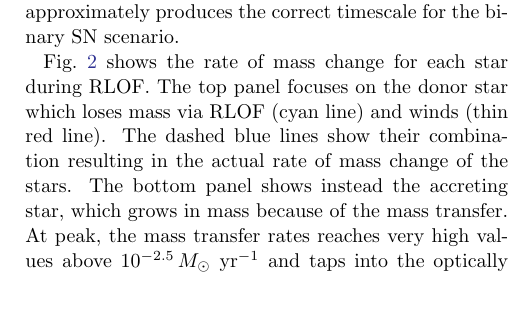
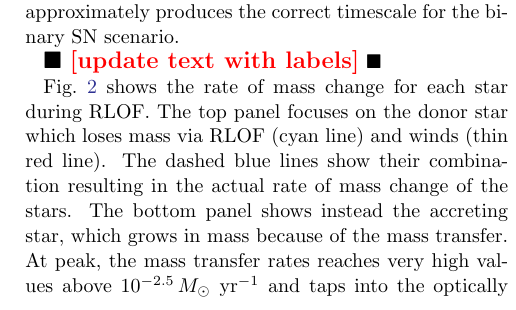
Before and after one commit to mathren/zeta_oph, a LaTeX paper (manuscript/zeta_ophiuchi.tex): part of one column of page 5 of 13, cut so that both start at the same text. Compiled offline with pdfLaTeX; an older LaTeX class or package is replaced by its successor.

Commit message:
fig 1 work in progress

```diff
--- a/manuscript/zeta_ophiuchi.tex
+++ b/manuscript/zeta_ophiuchi.tex
@@ -478,6 +478,8 @@ timescale for the binary SN scenario.
     rotationally-enhahnced wind mass loss.}
   \label{fig:MT}
 \end{figure}
+
+\todo{update text with labels}
 
 \Figref{fig:MT} shows the rate of mass change for each star during
 RLOF. The top panel focuses on the donor star which loses mass via RLOF
```
